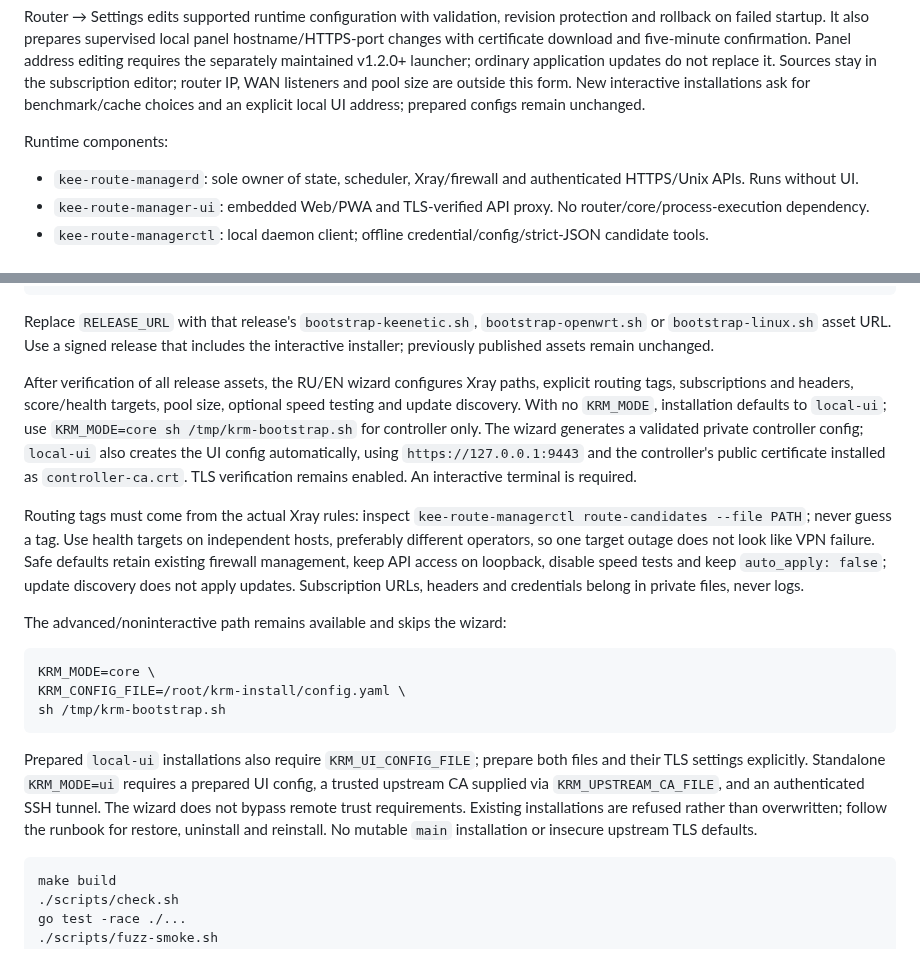
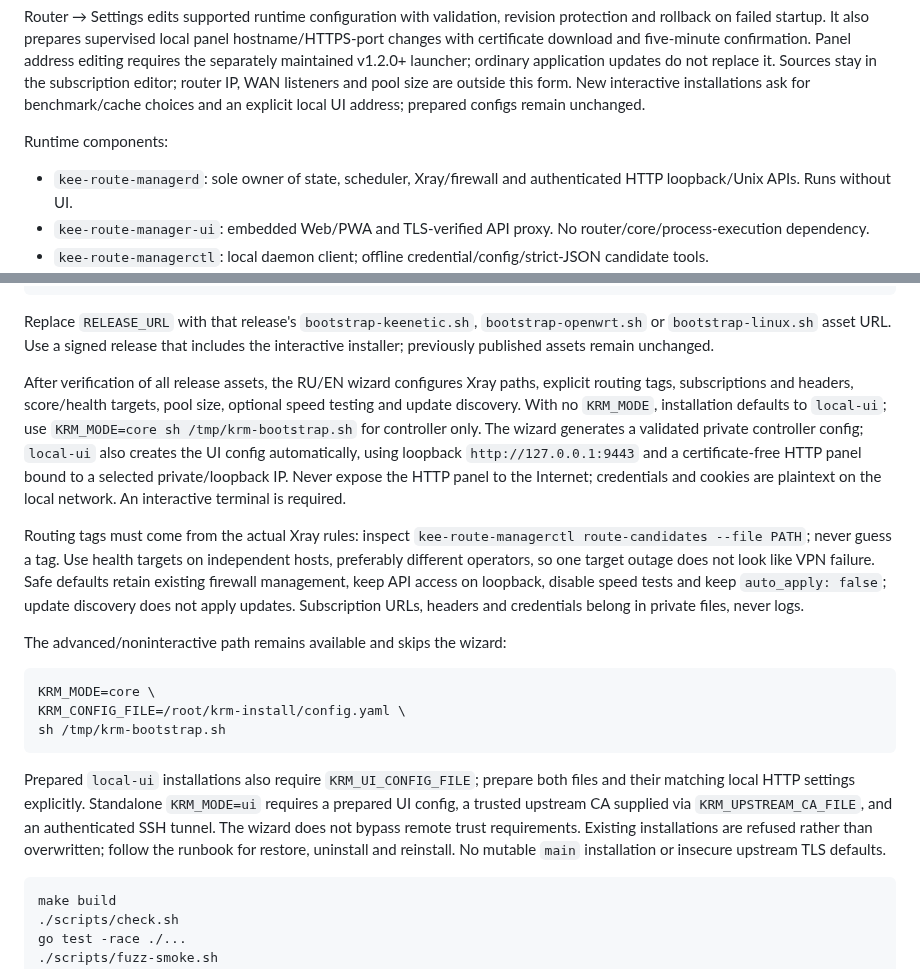
Before and after one commit to jarymor-ux/kee-route-manager, a Markdown page: README.md, 2 parts joined by grey strips. Rendered like a GitHub page.

Commit message:
docs: describe certificate-free local HTTP and retained external TLS trust

````diff
--- a/README.md
+++ b/README.md
@@ -10,7 +10,7 @@ Router → Settings edits supported runtime configuration with validation, revis
 
 Runtime components:
 
-- `kee-route-managerd`: sole owner of state, scheduler, Xray/firewall and authenticated HTTPS/Unix APIs. Runs without UI.
+- `kee-route-managerd`: sole owner of state, scheduler, Xray/firewall and authenticated HTTP loopback/Unix APIs. Runs without UI.
 - `kee-route-manager-ui`: embedded Web/PWA and TLS-verified API proxy. No router/core/process-execution dependency.
 - `kee-route-managerctl`: local daemon client; offline credential/config/strict-JSON candidate tools.
 - `kee-route-manager-launcher`: stable parent of the daemon and, on Keenetic/OpenWrt local installations, UI; verifies signed release slots and applies updates on explicit request.
@@ -34,7 +34,7 @@ sh /tmp/krm-bootstrap.sh
 
 Replace `RELEASE_URL` with that release's `bootstrap-keenetic.sh`, `bootstrap-openwrt.sh` or `bootstrap-linux.sh` asset URL. Use a signed release that includes the interactive installer; previously published assets remain unchanged.
 
-After verification of all release assets, the RU/EN wizard configures Xray paths, explicit routing tags, subscriptions and headers, score/health targets, pool size, optional speed testing and update discovery. With no `KRM_MODE`, installation defaults to `local-ui`; use `KRM_MODE=core sh /tmp/krm-bootstrap.sh` for controller only. The wizard generates a validated private controller config; `local-ui` also creates the UI config automatically, using `https://127.0.0.1:9443` and the controller's public certificate installed as `controller-ca.crt`. TLS verification remains enabled. An interactive terminal is required.
+After verification of all release assets, the RU/EN wizard configures Xray paths, explicit routing tags, subscriptions and headers, score/health targets, pool size, optional speed testing and update discovery. With no `KRM_MODE`, installation defaults to `local-ui`; use `KRM_MODE=core sh /tmp/krm-bootstrap.sh` for controller only. The wizard generates a validated private controller config; `local-ui` also creates the UI config automatically, using loopback `http://127.0.0.1:9443` and a certificate-free HTTP panel bound to a selected private/loopback IP. Never expose the HTTP panel to the Internet; credentials and cookies are plaintext on the local network. An interactive terminal is required.
 
 Routing tags must come from the actual Xray rules: inspect `kee-route-managerctl route-candidates --file PATH`; never guess a tag. Use health targets on independent hosts, preferably different operators, so one target outage does not look like VPN failure. Safe defaults retain existing firewall management, keep API access on loopback, disable speed tests and keep `auto_apply: false`; update discovery does not apply updates. Subscription URLs, headers and credentials belong in private files, never logs.
 
@@ -46,7 +46,7 @@ KRM_CONFIG_FILE=/root/krm-install/config.yaml \
 sh /tmp/krm-bootstrap.sh
 ```
 
-Prepared `local-ui` installations also require `KRM_UI_CONFIG_FILE`; prepare both files and their TLS settings explicitly. Standalone `KRM_MODE=ui` requires a prepared UI config, a trusted upstream CA supplied via `KRM_UPSTREAM_CA_FILE`, and an authenticated SSH tunnel. The wizard does not bypass remote trust requirements. Existing installations are refused rather than overwritten; follow the runbook for restore, uninstall and reinstall. No mutable `main` installation or insecure upstream TLS defaults.
+Prepared `local-ui` installations also require `KRM_UI_CONFIG_FILE`; prepare both files and their matching local HTTP settings explicitly. Standalone `KRM_MODE=ui` requires a prepared UI config, a trusted upstream CA supplied via `KRM_UPSTREAM_CA_FILE`, and an authenticated SSH tunnel. The wizard does not bypass remote trust requirements. Existing installations are refused rather than overwritten; follow the runbook for restore, uninstall and reinstall. No mutable `main` installation or insecure upstream TLS defaults.
 
 ```sh
 make build
````
